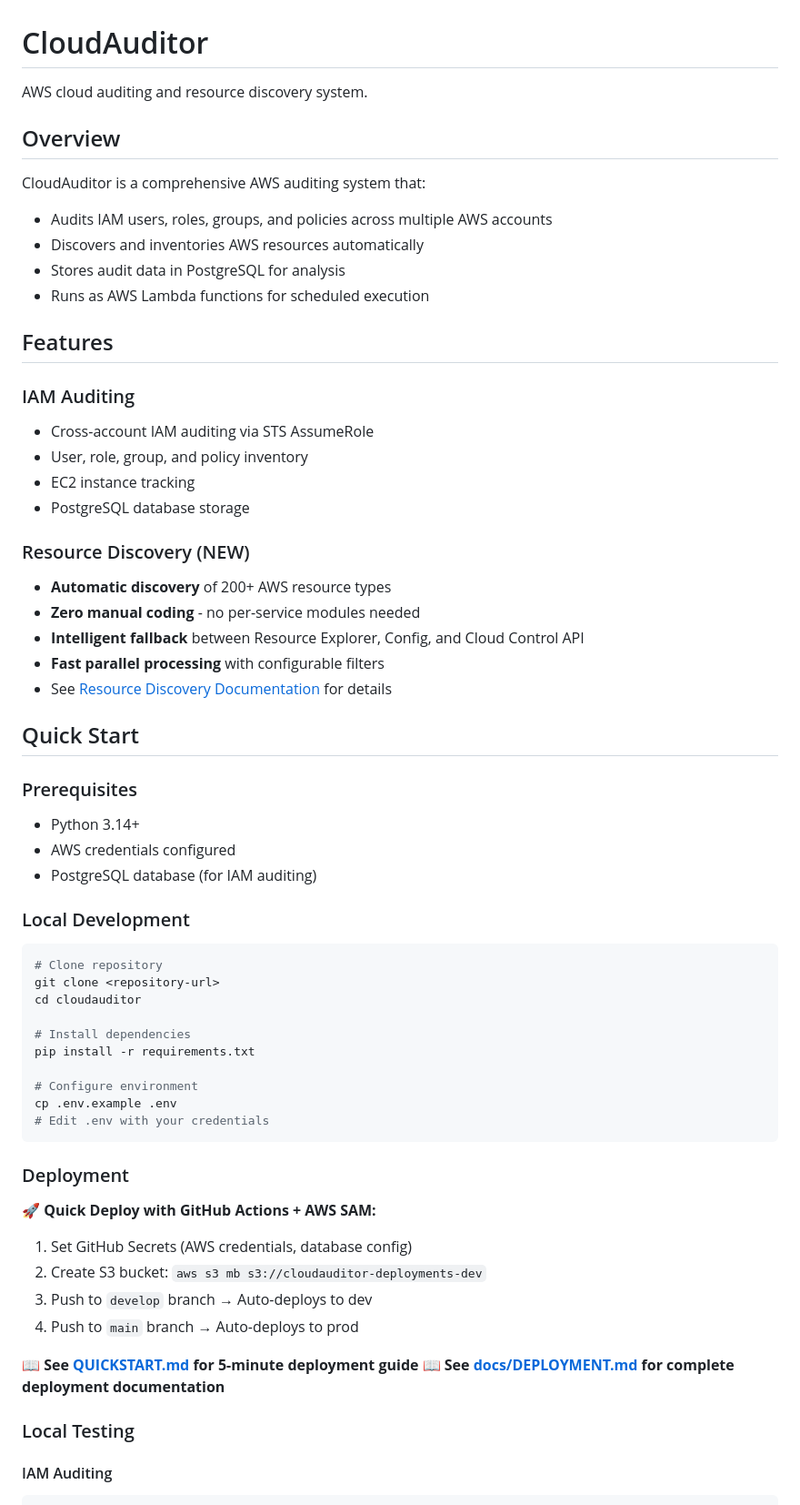
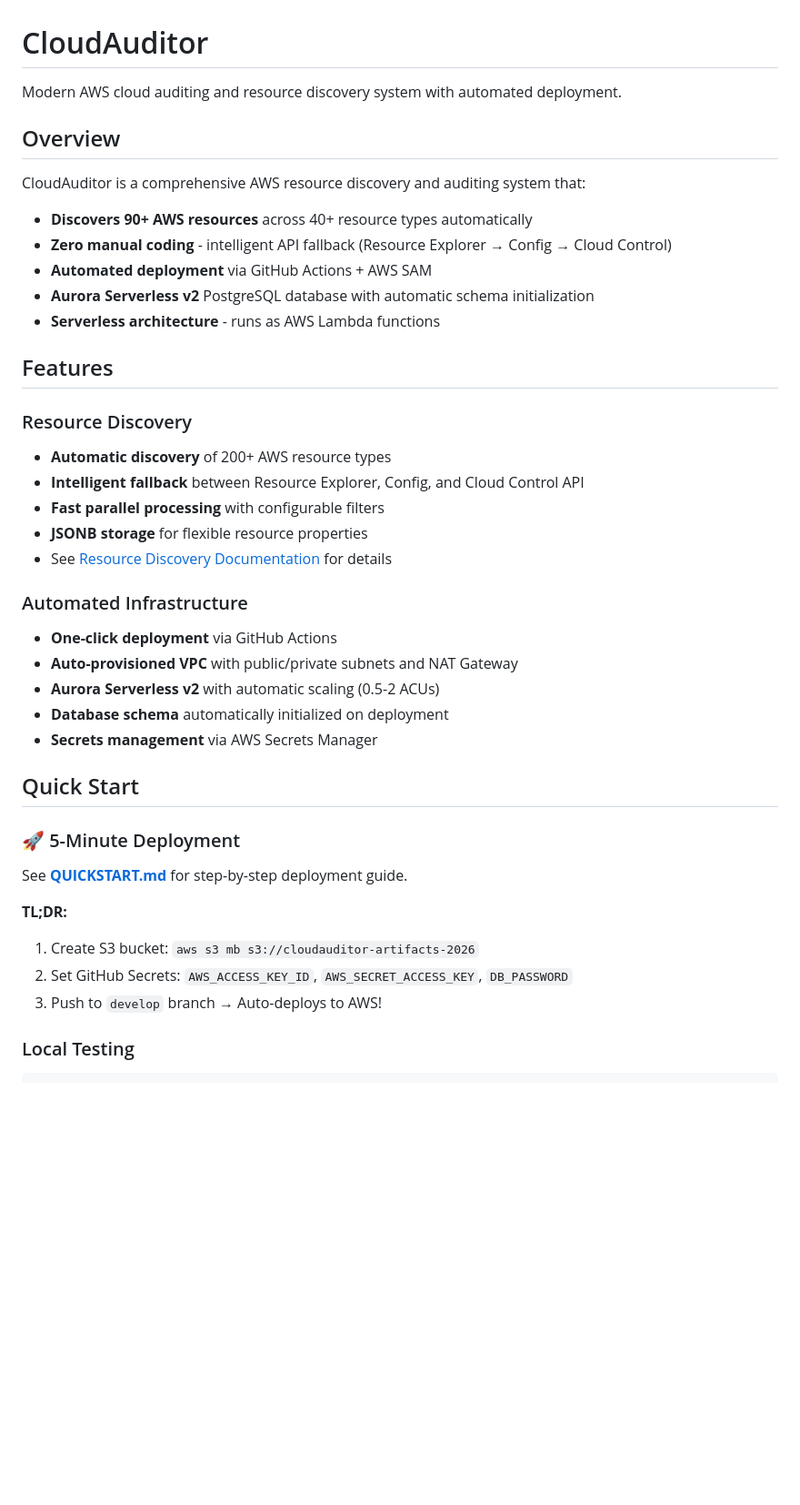
Before and after one commit to jonathanbglass/cloudauditor, a Markdown page: README.md, the part around one of its changes. Shown at 91% size. GitHub-like rendering; blank space fills up the shorter version.

````diff
--- a/README.md
+++ b/README.md
@@ -1,67 +1,43 @@
 # CloudAuditor
 
-AWS cloud auditing and resource discovery system.
+Modern AWS cloud auditing and resource discovery system with automated deployment.
 
 ## Overview
 
-CloudAuditor is a comprehensive AWS auditing system that:
-- Audits IAM users, roles, groups, and policies across multiple AWS accounts
-- Discovers and inventories AWS resources automatically
-- Stores audit data in PostgreSQL for analysis
-- Runs as AWS Lambda functions for scheduled execution
+CloudAuditor is a comprehensive AWS resource discovery and auditing system that:
+- **Discovers 90+ AWS resources** across 40+ resource types automatically
+- **Zero manual coding** - intelligent API fallback (Resource Explorer → Config → Cloud Control)
+- **Automated deployment** via GitHub Actions + AWS SAM
+- **Aurora Serverless v2** PostgreSQL database with automatic schema initialization
+- **Serverless architecture** - runs as AWS Lambda functions
 
 ## Features
 
-### IAM Auditing
-- Cross-account IAM auditing via STS AssumeRole
-- User, role, group, and policy inventory
-- EC2 instance tracking
-- PostgreSQL database storage
-
-### Resource Discovery (NEW)
+### Resource Discovery
 - **Automatic discovery** of 200+ AWS resource types
-- **Zero manual coding** - no per-service modules needed
 - **Intelligent fallback** between Resource Explorer, Config, and Cloud Control API
 - **Fast parallel processing** with configurable filters
-- See [Resource Discovery Documentation](docs/resource_discovery/) for details
+- **JSONB storage** for flexible resource properties
+- See [Resource Discovery Documentation](resource_discovery/README.md) for details
+
+### Automated Infrastructure
+- **One-click deployment** via GitHub Actions
+- **Auto-provisioned VPC** with public/private subnets and NAT Gateway
+- **Aurora Serverless v2** with automatic scaling (0.5-2 ACUs)
+- **Database schema** automatically initialized on deployment
+- **Secrets management** via AWS Secrets Manager
 
 ## Quick Start
 
-### Prerequisites
+### 🚀 5-Minute Deployment
 
-- Python 3.14+
-- AWS credentials configured
-- PostgreSQL database (for IAM auditing)
+See **[QUICKSTART.md](QUICKSTART.md)** for step-by-step deployment guide.
 
-### Local Development
-
-```bash
-# Clone repository
-git clone <repository-url>
-cd cloudauditor
-
-# Install dependencies
-pip install -r requirements.txt
-
-# Configure environment
-cp .env.example .env
-# Edit .env with your credentials
-```
-
-### Deployment
-
-**🚀 Quick Deploy with GitHub Actions + AWS SAM:**
-
-1. Set GitHub Secrets (AWS credentials, database config)
-2. Create S3 bucket: `aws s3 mb s3://cloudauditor-deployments-dev`
-3. Push to `develop` branch → Auto-deploys to dev
-4. Push to `main` branch → Auto-deploys to prod
-
-**📖 See [QUICKSTART.md](QUICKSTART.md) for 5-minute deployment guide**
-**📖 See [docs/DEPLOYMENT.md](docs/DEPLOYMENT.md) for complete deployment documentation**
+**TL;DR:**
+1. Create S3 bucket: `aws s3 mb s3://cloudauditor-artifacts-2026`
+2. Set GitHub Secrets: `AWS_ACCESS_KEY_ID`, `AWS_SECRET_ACCESS_KEY`, `DB_PASSWORD`
+3. Push to `develop` branch → Auto-deploys to AWS!
 
 ### Local Testing
 
-#### IAM Auditing
-
 ```bash
````
Also changed, not shown: other parts of README.md (+157 -108 lines), QUICKSTART.md (+42 -35 lines).
